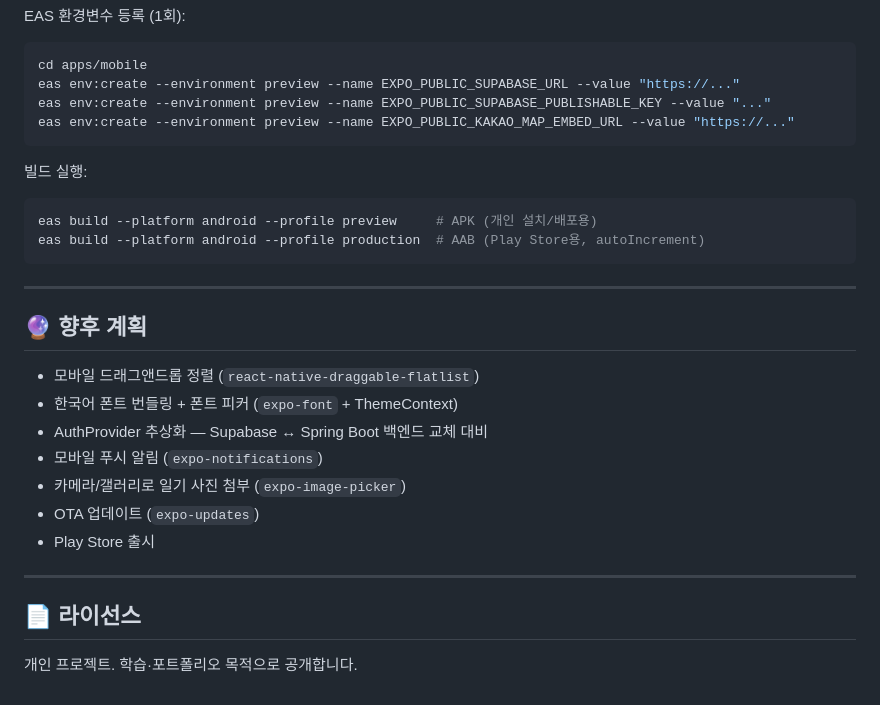
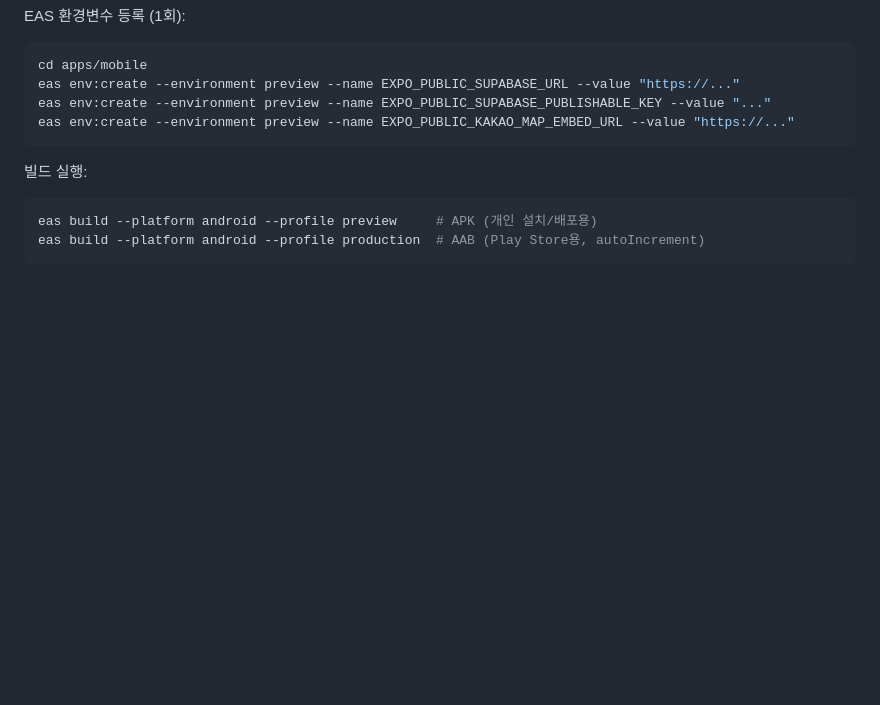
Before and after one commit to cacaru/Scheduler, a Markdown page: README.md, the part around the change. Rendered like a GitHub page; blank space fills up the shorter version.

Commit message:
README.md 수정

````diff
--- a/README.md
+++ b/README.md
@@ -297,21 +297,3 @@ eas env:create --environment preview --name EXPO_PUBLIC_KAKAO_MAP_EMBED_URL --va
 eas build --platform android --profile preview     # APK (개인 설치/배포용)
 eas build --platform android --profile production  # AAB (Play Store용, autoIncrement)
 ```
-
----
-
-## 🔮 향후 계획
-
-- 모바일 드래그앤드롭 정렬 (`react-native-draggable-flatlist`)
-- 한국어 폰트 번들링 + 폰트 피커 (`expo-font` + ThemeContext)
-- AuthProvider 추상화 — Supabase ↔ Spring Boot 백엔드 교체 대비
-- 모바일 푸시 알림 (`expo-notifications`)
-- 카메라/갤러리로 일기 사진 첨부 (`expo-image-picker`)
-- OTA 업데이트 (`expo-updates`)
-- Play Store 출시
-
----
-
-## 📄 라이선스
-
-개인 프로젝트. 학습·포트폴리오 목적으로 공개합니다.
````
